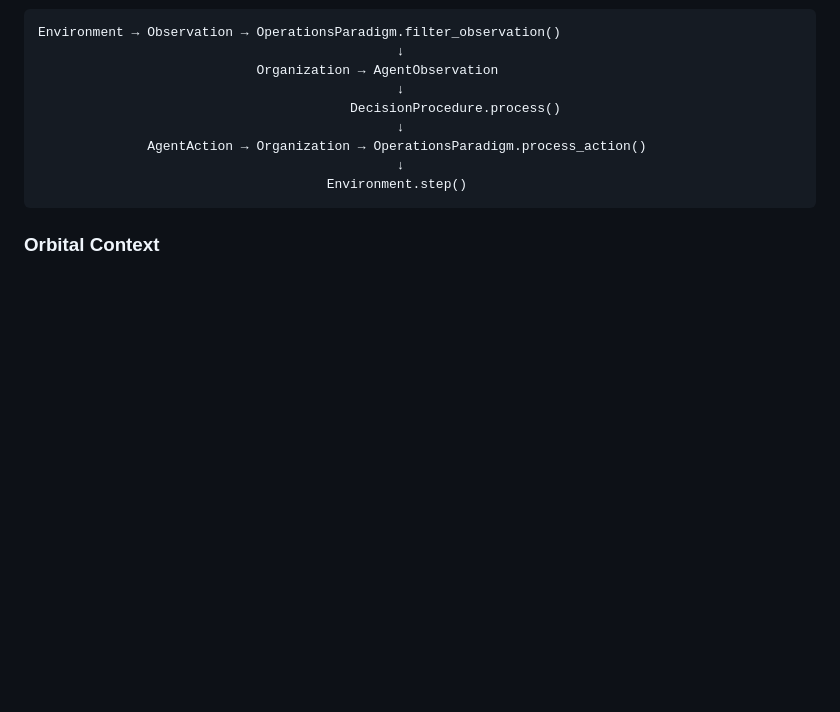
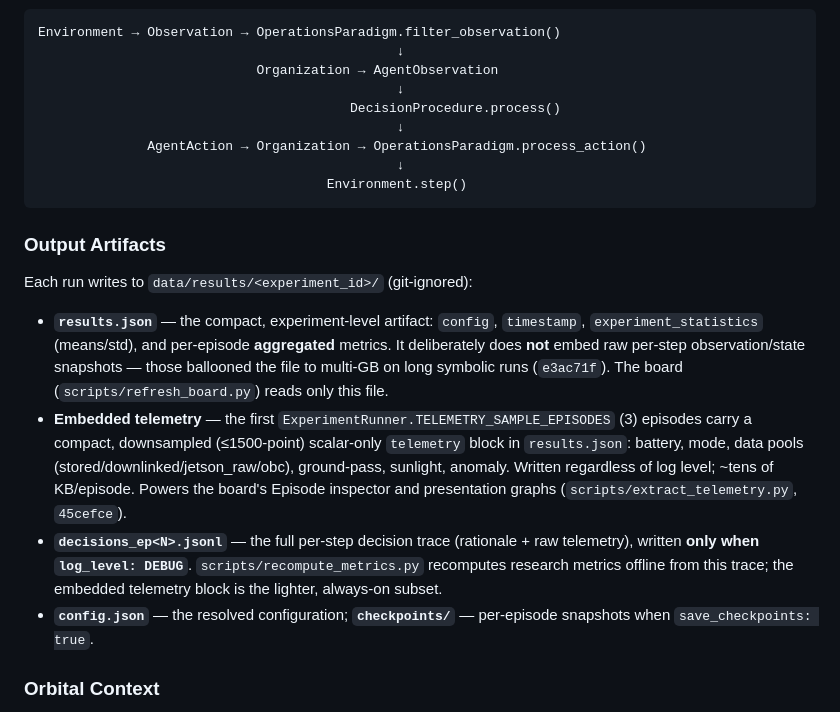
Before and after one commit to clemenjuan/autops-demo, a Markdown page: docs/architecture.md, the part around the change. Drawn GitHub-style; blank space fills up the shorter version.

````diff
--- a/docs/architecture.md
+++ b/docs/architecture.md
@@ -105,6 +105,26 @@ Environment → Observation → OperationsParadigm.filter_observation()
                                      Environment.step()
 ```
 
+### Output Artifacts
+
+Each run writes to `data/results/<experiment_id>/` (git-ignored):
+
+- **`results.json`** — the compact, experiment-level artifact: `config`, `timestamp`,
+  `experiment_statistics` (means/std), and per-episode **aggregated** metrics. It deliberately
+  does **not** embed raw per-step observation/state snapshots — those ballooned the file to
+  multi-GB on long symbolic runs (`e3ac71f`). The board (`scripts/refresh_board.py`) reads only
+  this file.
+- **Embedded telemetry** — the first `ExperimentRunner.TELEMETRY_SAMPLE_EPISODES` (3) episodes
+  carry a compact, downsampled (≤1500-point) scalar-only `telemetry` block in `results.json`:
+  battery, mode, data pools (stored/downlinked/jetson_raw/obc), ground-pass, sunlight, anomaly.
+  Written regardless of log level; ~tens of KB/episode. Powers the board's Episode inspector and
+  presentation graphs (`scripts/extract_telemetry.py`, `45cefce`).
+- **`decisions_ep<N>.jsonl`** — the full per-step decision trace (rationale + raw telemetry),
+  written **only when `log_level: DEBUG`**. `scripts/recompute_metrics.py` recomputes research
+  metrics offline from this trace; the embedded telemetry block is the lighter, always-on subset.
+- **`config.json`** — the resolved configuration; **`checkpoints/`** — per-episode snapshots
+  when `save_checkpoints: true`.
+
 ### Orbital Context
 
 Eclipse intervals and ground station passes are **pre-computed at episode reset** for the entire simulation duration. The `OrbitalContext` object (in `src/environment/orbital/context.py`) stores these events and is queried each step to determine sunlight status and pass availability.
````
Also changed, not shown: docs/implementations.md (+12 -7 lines).
